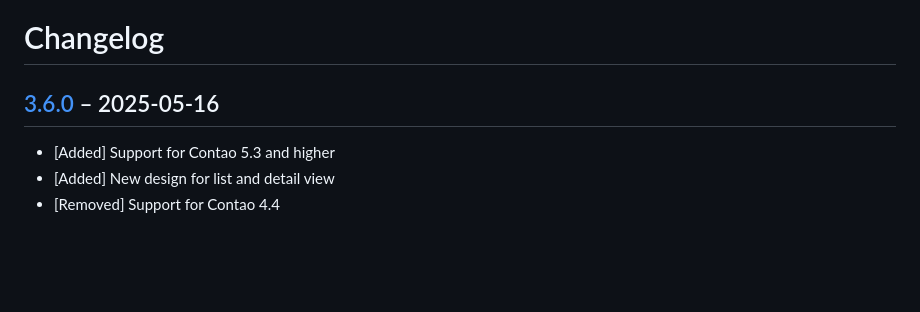
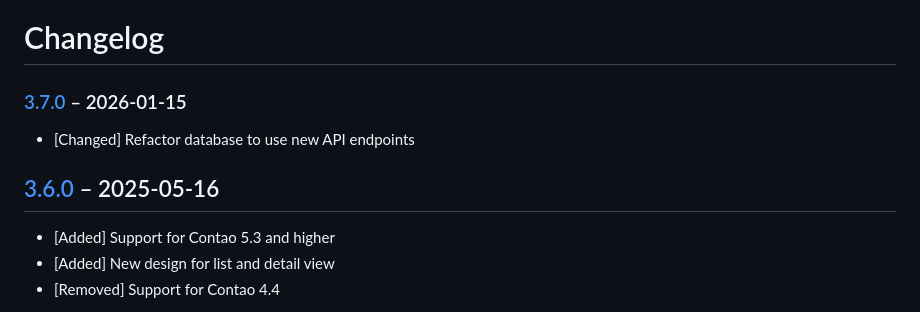
Before and after one commit to pdir/mobilede-bundle, a Markdown page: CHANGELOG.md, the part around the change. Drawn GitHub-style; blank space fills up the shorter version.

Commit message:
Update version

```diff
--- a/CHANGELOG.md
+++ b/CHANGELOG.md
@@ -10,7 +10,11 @@ Types of changes
     Security in case of vulnerabilities.
 )
 
-## [3.6.0](https://github.com/pdir/mobilede-bundle/tree/3.5.2) – 2025-05-16
+### [3.7.0](https://github.com/pdir/mobilede-bundle/tree/3.7.0) – 2026-01-15
+
+- [Changed] Refactor database to use new API endpoints
+
+## [3.6.0](https://github.com/pdir/mobilede-bundle/tree/3.6.0) – 2025-05-16
 
 - [Added] Support for Contao 5.3 and higher
 - [Added] New design for list and detail view
```
